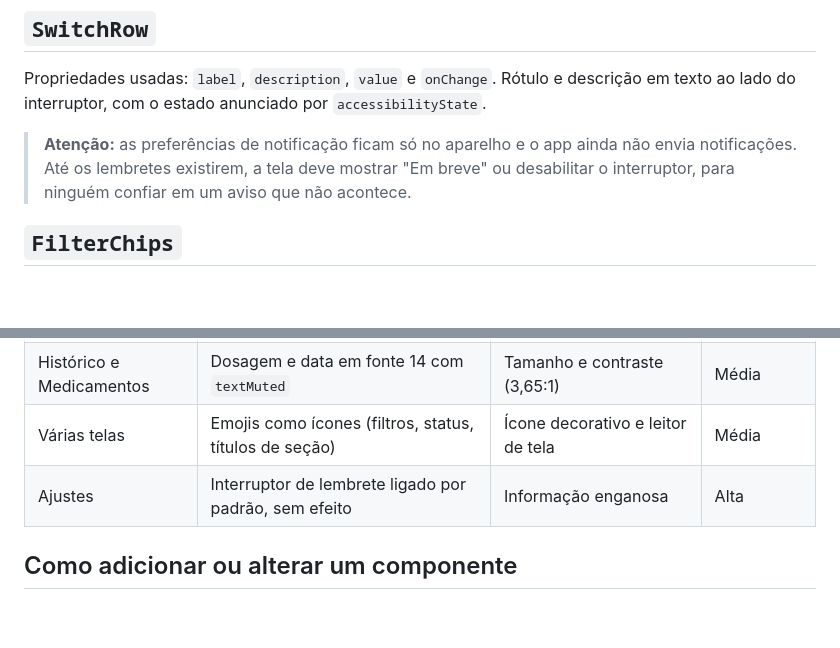
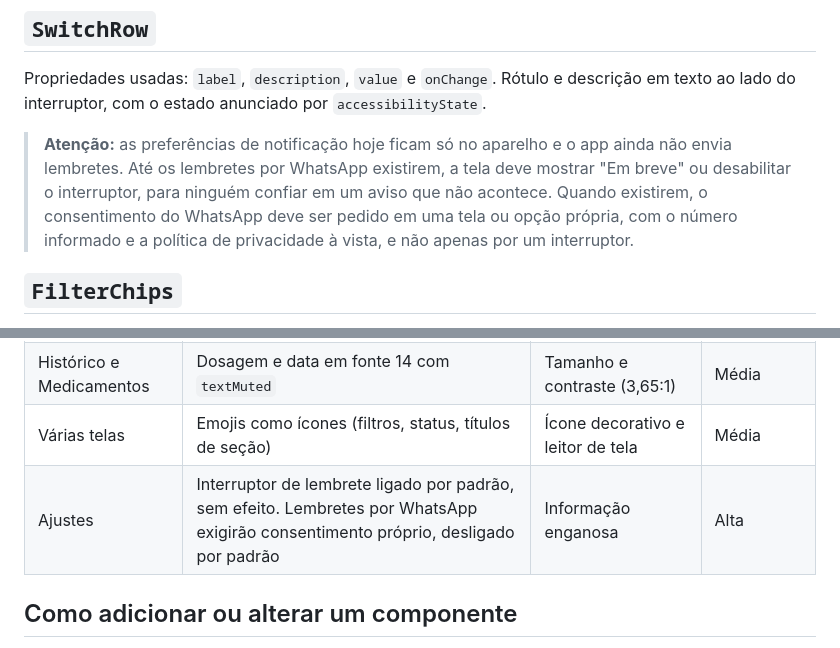
Before and after one commit to amandaadb/Projeto-Saude-em-dia-, a Markdown page: COMPONENTS.md, 2 parts joined by grey strips. GitHub-like rendering; blank space fills up the shorter version.

Commit message:
docs(components): adiciona catálogo de componentes reutilizáveis, regras de UI/UX e divergências conhecidas

```diff
--- a/COMPONENTS.md
+++ b/COMPONENTS.md
@@ -124,7 +124,7 @@ Rótulos de leitor de tela: "Diminuir estoque de <medicamento>" e "Aumentar esto
 
 Propriedades usadas: `label`, `description`, `value` e `onChange`. Rótulo e descrição em texto ao lado do interruptor, com o estado anunciado por `accessibilityState`.
 
-> **Atenção:** as preferências de notificação ficam só no aparelho e o app ainda não envia notificações. Até os lembretes existirem, a tela deve mostrar "Em breve" ou desabilitar o interruptor, para ninguém confiar em um aviso que não acontece.
+> **Atenção:** as preferências de notificação hoje ficam só no aparelho e o app ainda não envia lembretes. Até os lembretes por WhatsApp existirem, a tela deve mostrar "Em breve" ou desabilitar o interruptor, para ninguém confiar em um aviso que não acontece. Quando existirem, o consentimento do WhatsApp deve ser pedido em uma tela ou opção própria, com o número informado e a política de privacidade à vista, e não apenas por um interruptor.
 
 ## `FilterChips`
 
@@ -157,7 +157,7 @@ Pontos em que o código atual não segue as regras acima. Cada item deve virar u
 | Histórico | Nome do medicamento com `numberOfLines={1}` | Informação cortada | Alta |
 | Histórico e Medicamentos | Dosagem e data em fonte 14 com `textMuted` | Tamanho e contraste (3,65:1) | Média |
 | Várias telas | Emojis como ícones (filtros, status, títulos de seção) | Ícone decorativo e leitor de tela | Média |
-| Ajustes | Interruptor de lembrete ligado por padrão, sem efeito | Informação enganosa | Alta |
+| Ajustes | Interruptor de lembrete ligado por padrão, sem efeito. Lembretes por WhatsApp exigirão consentimento próprio, desligado por padrão | Informação enganosa | Alta |
 
 ## Como adicionar ou alterar um componente
 
```
